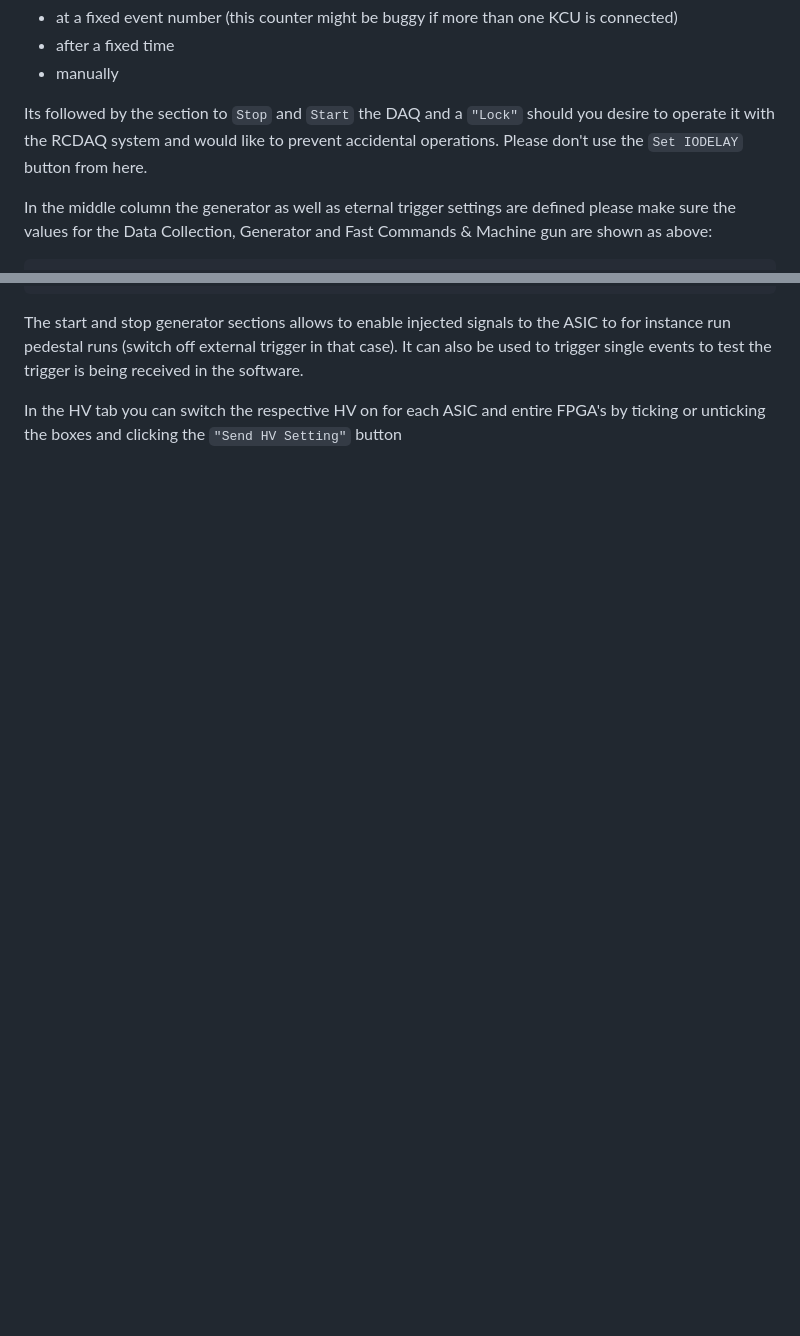
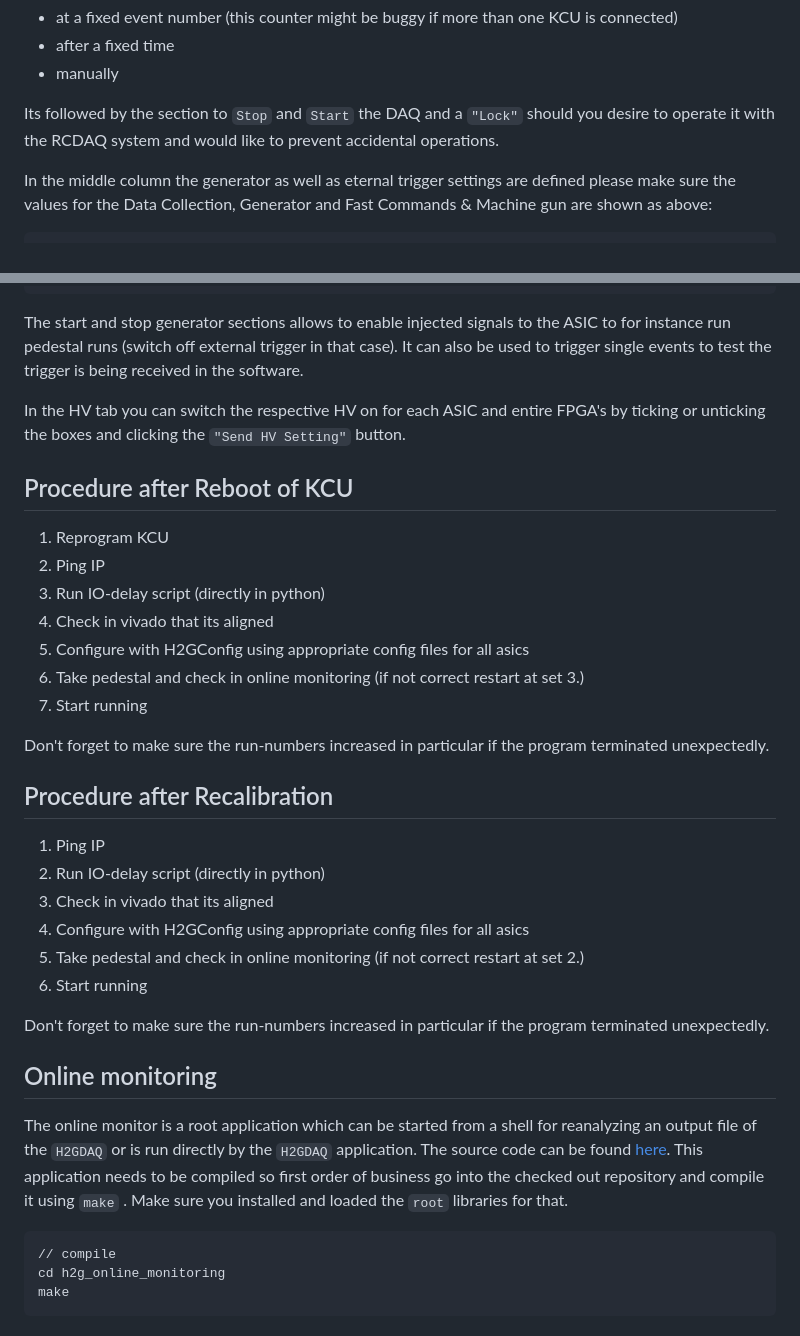
Before and after one commit to FriederikeBock/epic-LFHCal-TB-ana-docu, a Markdown page: hgcroc-setup-test-beam/data-taking-hgcroc.md, 2 parts joined by grey strips. GitHub-like rendering; blank space fills up the shorter version.

Commit message:
GITBOOK-53: No subject

````diff
--- a/hgcroc-setup-test-beam/data-taking-hgcroc.md
+++ b/hgcroc-setup-test-beam/data-taking-hgcroc.md
@@ -30,7 +30,7 @@ The next section describes various DAQ settings to choose when a run should end:
 * after a fixed time
 * manually
 
-Its followed by the section to `Stop` and `Start` the DAQ and a `"Lock"`  should you desire to operate it with the RCDAQ system and would like to prevent accidental operations. Please don't use the `Set IODELAY`  button from here.&#x20;
+Its followed by the section to `Stop` and `Start` the DAQ and a `"Lock"`  should you desire to operate it with the RCDAQ system and would like to prevent accidental operations.
 
 In the middle column the generator as well as eternal trigger settings are defined please make sure the values for the Data Collection, Generator and Fast Commands & Machine gun are shown as above:
 
@@ -61,4 +61,37 @@ Machine gun          10  ## defines how many sample/ trigger we take
 
 The start and stop generator sections allows to enable injected signals to the ASIC to for instance run pedestal runs  (switch off external trigger in that case). It can also be used to trigger single events to test the trigger is being received in the software.
 
-In the HV tab you can switch the respective HV on for each ASIC and entire FPGA's by ticking or unticking the boxes and clicking the `"Send HV Setting"` button&#x20;
+In the HV tab you can switch the respective HV on for each ASIC and entire FPGA's by ticking or unticking the boxes and clicking the `"Send HV Setting"` button.
+
+## Procedure after Reboot of KCU
+
+1. Reprogram KCU
+2. Ping IP
+3. Run IO-delay script (directly in python)&#x20;
+4. Check in vivado that its aligned
+5. Configure with H2GConfig using appropriate config files for all asics
+6. Take pedestal and check in online monitoring (if not correct restart at set 3.)
+7. Start running&#x20;
+
+Don't forget to make sure the run-numbers increased in particular if the program terminated unexpectedly.
+
+## Procedure after Recalibration
+
+1. Ping IP
+2. Run IO-delay script (directly in python)&#x20;
+3. Check in vivado that its aligned
+4. Configure with H2GConfig using appropriate config files for all asics
+5. Take pedestal and check in online monitoring (if not correct restart at set 2.)
+6. Start running&#x20;
+
+Don't forget to make sure the run-numbers increased in particular if the program terminated unexpectedly.
+
+## Online monitoring
+
+The online monitor is a root application which can be started from a shell for reanalyzing an output file of the `H2GDAQ` or is run directly by the `H2GDAQ` application. The source code can be found [here](https://github.com/tlprotzman/h2g_online_monitoring). This application needs to be compiled so first order of business go into the checked out repository and compile it using `make` . Make sure you installed and loaded the `root` libraries for that.
+
+```shellscript
+// compile
+cd h2g_online_monitoring
+make
+```
````
Also changed, not shown: other parts of hgcroc-setup-test-beam/data-taking-hgcroc.md (+2 -2 lines), .gitbook/assets/Screenshot from 2025-11-18 18-36-40 (1).png (added), .gitbook/assets/Screenshot from 2025-11-18 18-39-07 (1).png (added).
